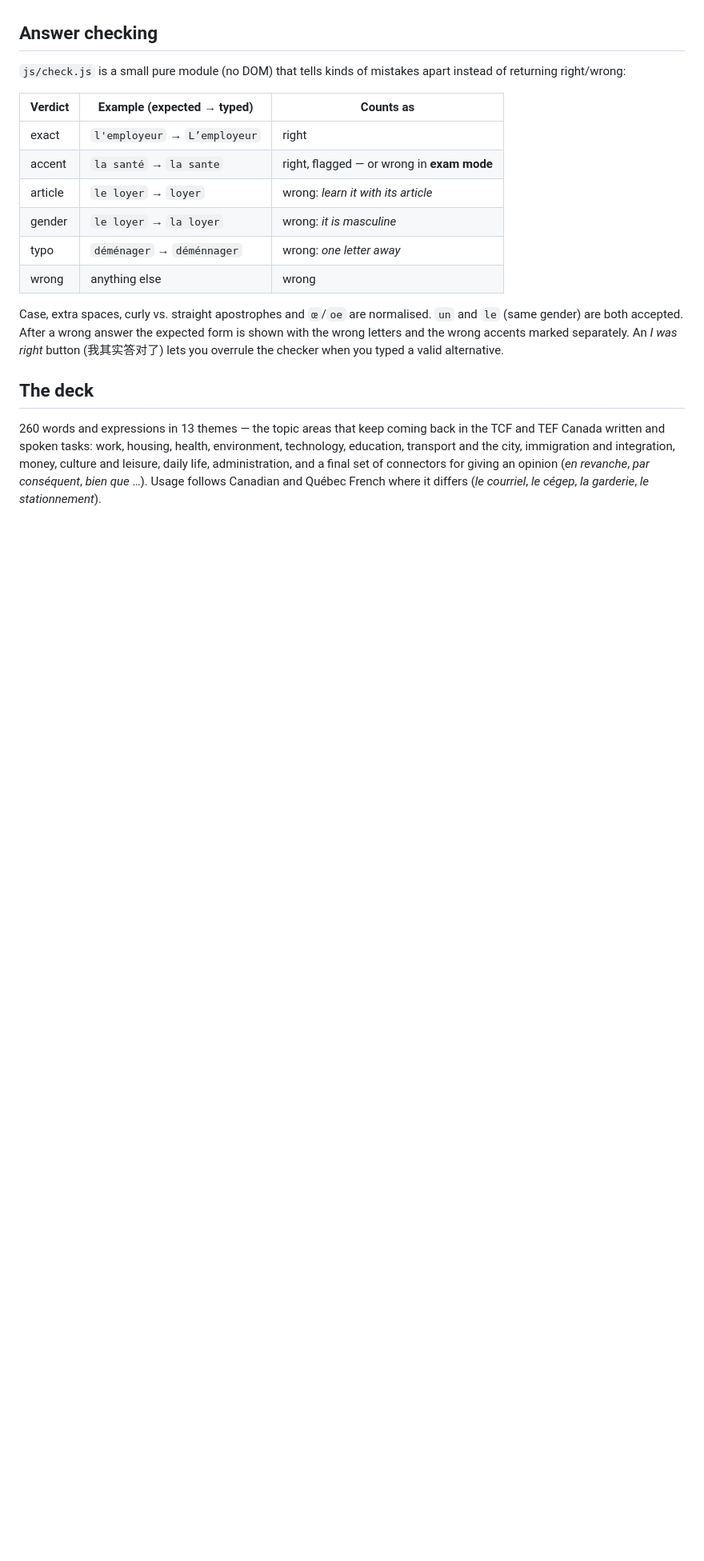
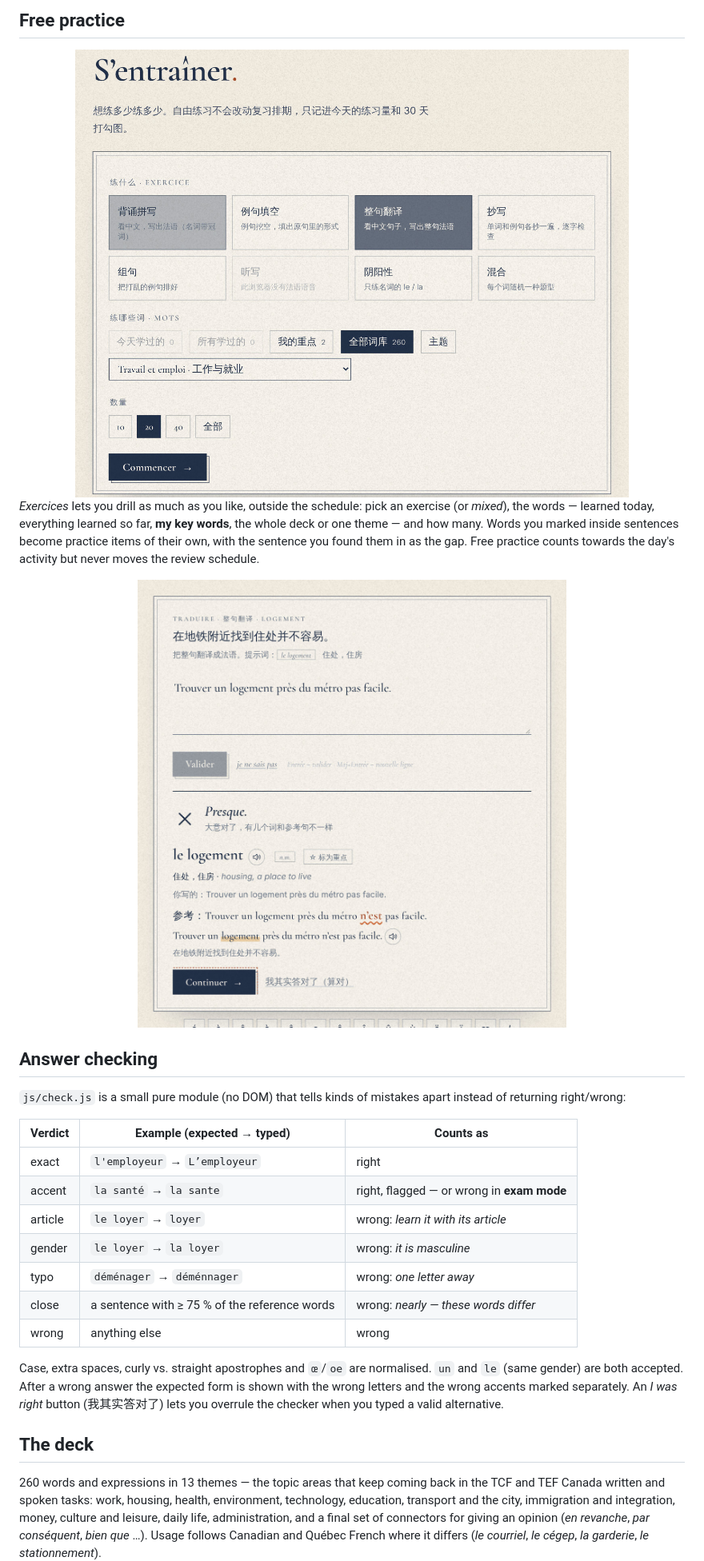
Before and after one commit to EllenSyuu/FRvc, a Markdown page: README.md, the part around one of its changes. Shown at 80% size. GitHub-like rendering; pictures changed too: docs/img/practice.jpg (added), docs/img/translate.jpg (added); blank space fills up the shorter version.

```diff
--- a/README.md
+++ b/README.md
@@ -72,3 +92,14 @@ Every exercise type can be switched off in *Réglages*.
+## Free practice
+
+<img alt="The practice page: eight exercise types (spelling, fill-in-the-blank, whole-sentence translation, copying, sentence building, dictation, gender, mixed), the words to practise and how many" src="docs/img/practice.jpg" width="100%">
+
+*Exercices* lets you drill as much as you like, outside the schedule: pick an exercise
+(or *mixed*), the words — learned today, everything learned so far, **my key words**,
+the whole deck or one theme — and how many. Words you marked inside sentences become
+practice items of their own, with the sentence you found them in as the gap. Free
+practice counts towards the day's activity but never moves the review schedule.
+
+<img alt="Whole-sentence translation answered with one word missing: the reference sentence is shown with the missing word underlined" src="docs/img/translate.jpg" width="100%">
 
 ## Answer checking
 
@@ -82,6 +113,7 @@ returning right/wrong:
 | article | `le loyer` → `loyer` | wrong: *learn it with its article* |
 | gender | `le loyer` → `la loyer` | wrong: *it is masculine* |
 | typo | `déménager` → `déménnager` | wrong: *one letter away* |
+| close | a sentence with ≥ 75 % of the reference words | wrong: *nearly — these words differ* |
 | wrong | anything else | wrong |
 
 Case, extra spaces, curly vs. straight apostrophes and `œ`/`oe` are normalised. `un` and
```
Also changed, not shown: other parts of README.md (+34 -11 lines), docs/img/hover.jpg (added), 10 other files.
